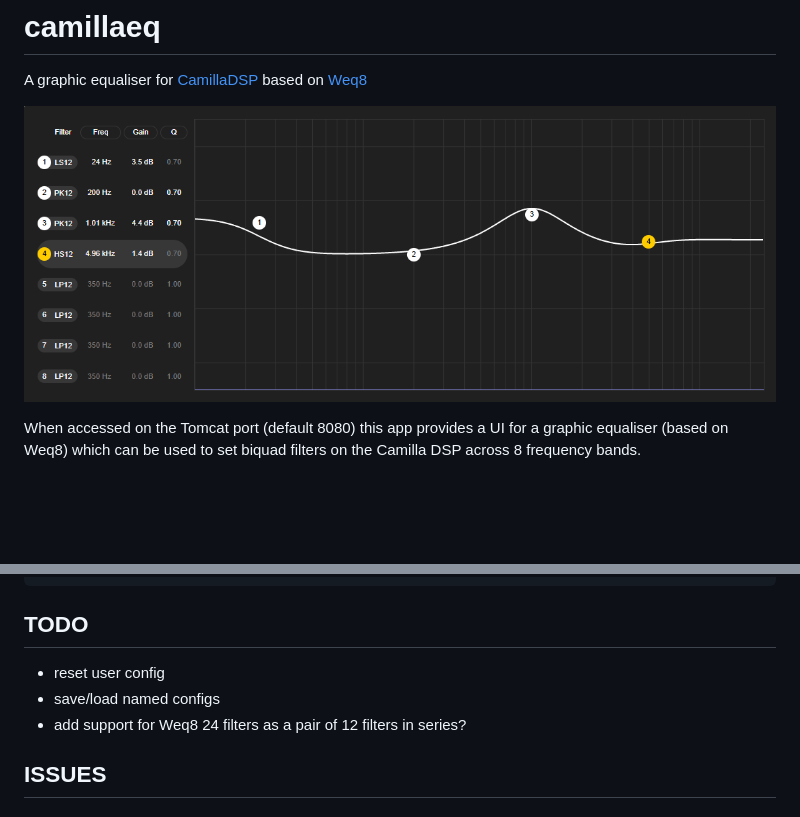
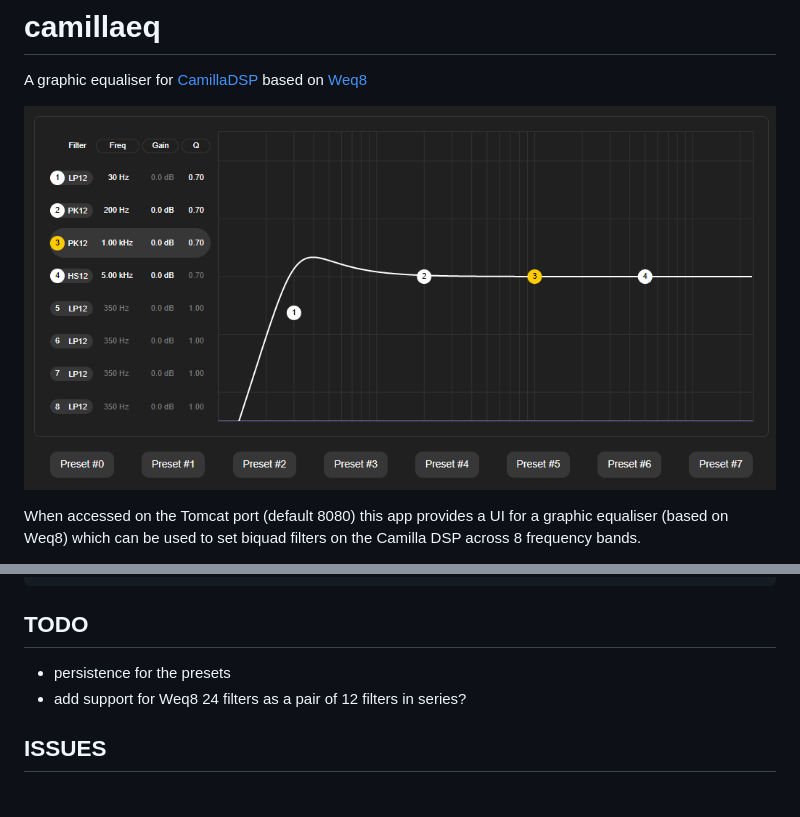
Before and after one commit to frialey63/camillaeq, a Markdown page: README.md, 2 parts joined by grey strips. GitHub-like rendering; pictures changed too: Screenshot.png; blank space fills up the shorter version.

Commit message:
update README with screenshot

```diff
--- a/README.md
+++ b/README.md
@@ -34,8 +34,7 @@ Prerequisites: JDK 17, Maven 3.9.2
 
 ## TODO
 
-- reset user config
-- save/load named configs
+- persistence for the presets
 - add support for Weq8 24 filters as a pair of 12 filters in series?
 
 ## ISSUES
```
